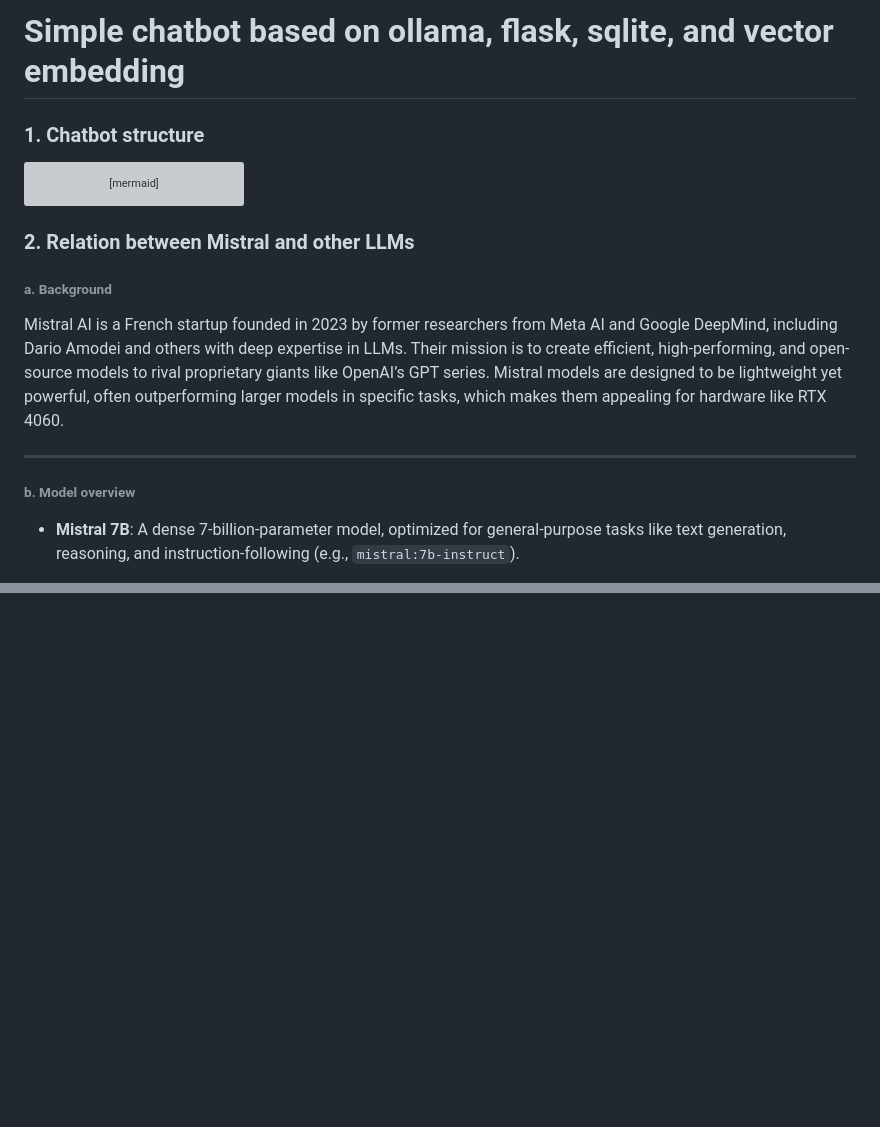
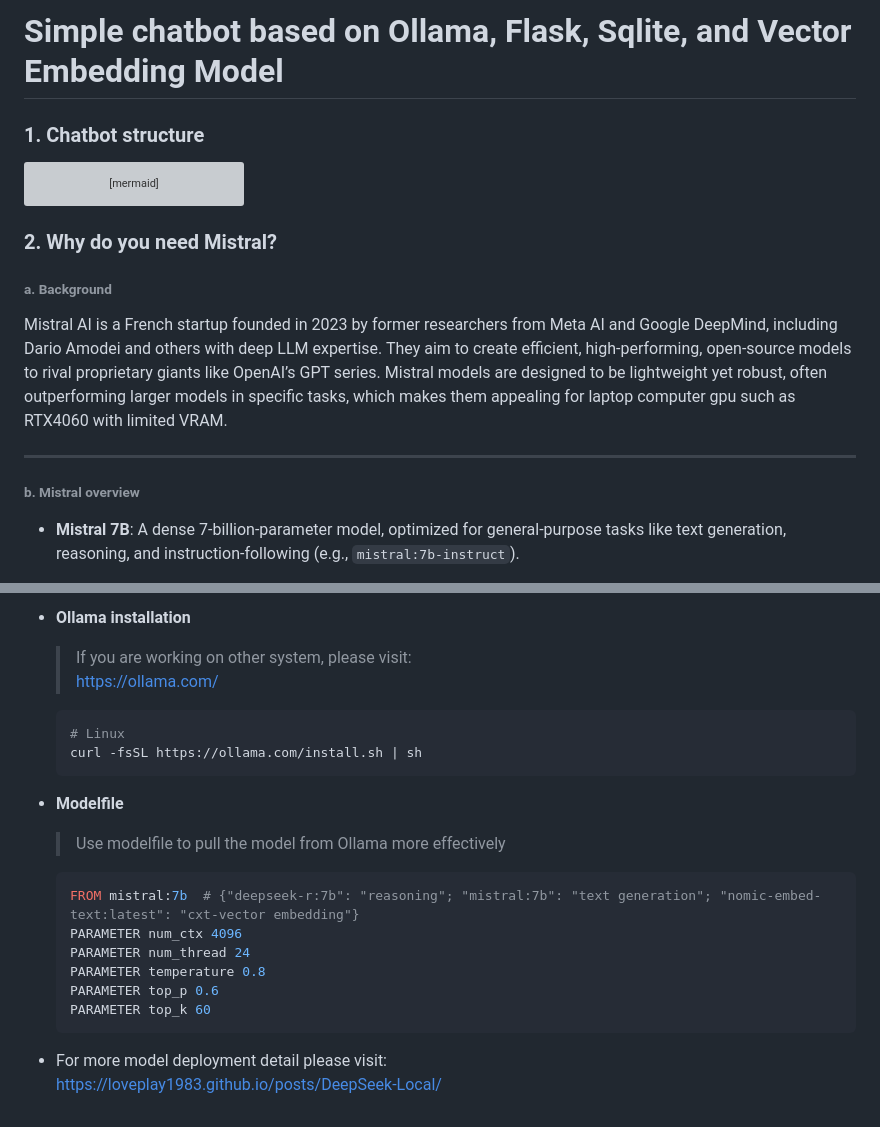
Before and after one commit to loveplay1983/dual-models-RAG-chatbot, a Markdown page: readme.md, 2 parts joined by grey strips. Rendered like a GitHub page; blank space fills up the shorter version; grey boxes are pictures that could not be loaded.

````diff
--- a/readme.md
+++ b/readme.md
@@ -1,5 +1,4 @@
-# Simple chatbot based on ollama, flask, sqlite, and vector embedding
-
+# Simple chatbot based on Ollama, Flask, Sqlite, and Vector Embedding Model
 
 
 ### 1. Chatbot structure
@@ -18,14 +17,14 @@ graph TD
 
 
 
-### 2. Relation between Mistral and other LLMs
+### 2. Why do you need Mistral?
 
 ###### a. Background
-Mistral AI is a French startup founded in 2023 by former researchers from Meta AI and Google DeepMind, including Dario Amodei and others with deep expertise in LLMs. Their mission is to create efficient, high-performing, and open-source models to rival proprietary giants like OpenAI’s GPT series. Mistral models are designed to be lightweight yet powerful, often outperforming larger models in specific tasks, which makes them appealing for hardware like RTX 4060.
+Mistral AI is a French startup founded in 2023 by former researchers from Meta AI and Google DeepMind, including Dario Amodei and others with deep LLM expertise. They aim to create efficient, high-performing, open-source models to rival proprietary giants like OpenAI’s GPT series. Mistral models are designed to be lightweight yet robust, often outperforming larger models in specific tasks, which makes them appealing for laptop computer gpu such as RTX4060 with limited VRAM.
 
 ---
 
-###### b. Model overview
+###### b. Mistral overview
 
 * **Mistral 7B**: A dense 7-billion-parameter model, optimized for general-purpose tasks like text generation, reasoning, and instruction-following (e.g., `mistral:7b-instruct`).
 
@@ -107,0 +124,21 @@ Both are available in quantized forms (e.g., Q4_0) via Ollama.
+- **Ollama installation**
+  > If you are working on other system, please visit:
+    https://ollama.com/
+  ```shell
+  # Linux
+  curl -fsSL https://ollama.com/install.sh | sh
+  ```
+- **Modelfile**
+  > Use modelfile to pull the model from Ollama more effectively
+  ```shell
+  FROM mistral:7b  # {"deepseek-r:7b": "reasoning"; "mistral:7b": "text generation"; "nomic-embed-text:latest": "cxt-vector embedding"}
+  PARAMETER num_ctx 4096
+  PARAMETER num_thread 24
+  PARAMETER temperature 0.8
+  PARAMETER top_p 0.6
+  PARAMETER top_k 60
+  ```
+
+
+- For more model deployment detail please visit:
+  https://loveplay1983.github.io/posts/DeepSeek-Local/
````
Also changed, not shown: other parts of readme.md (+19 -2 lines), static/images/xuan.jpeg (added), 2 other files.
